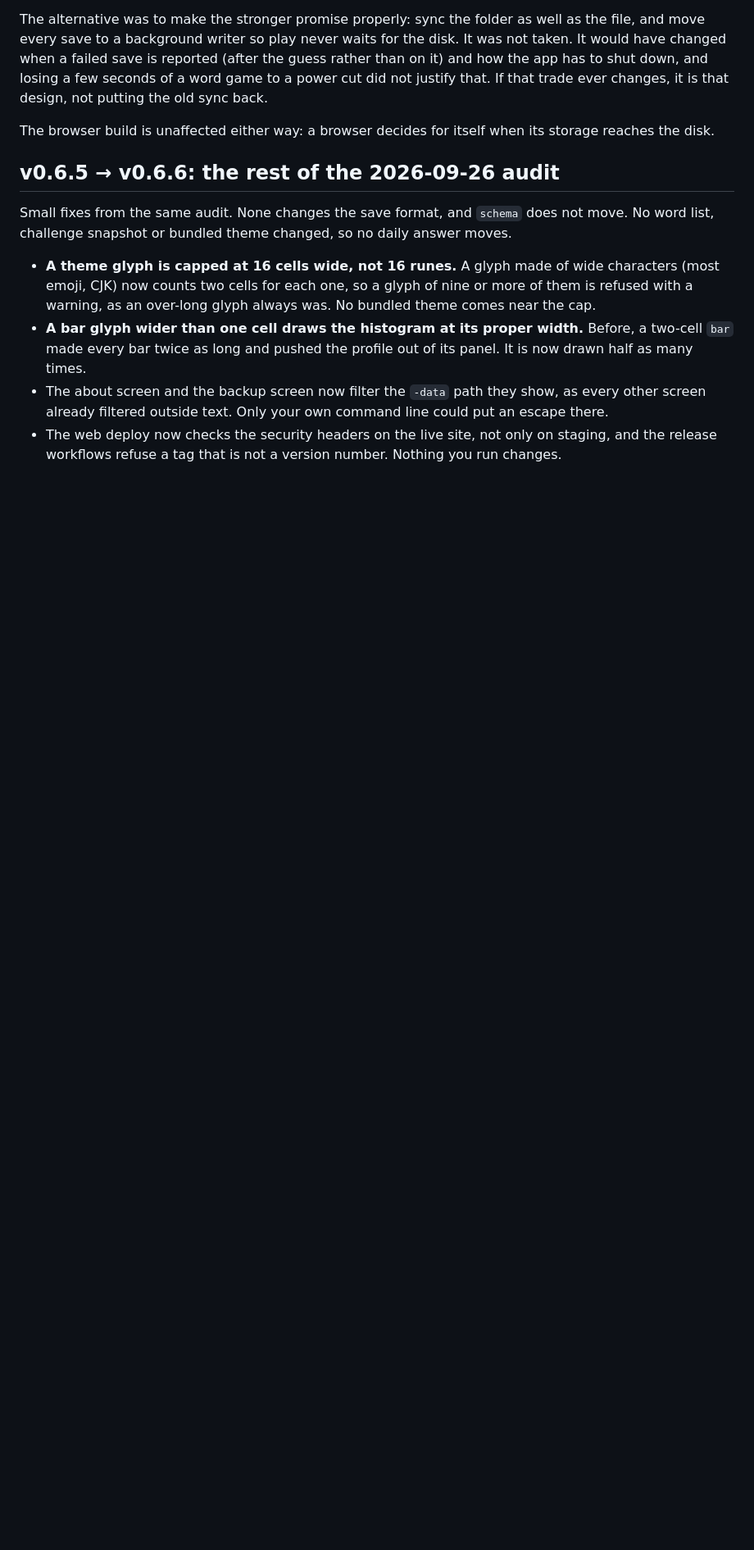
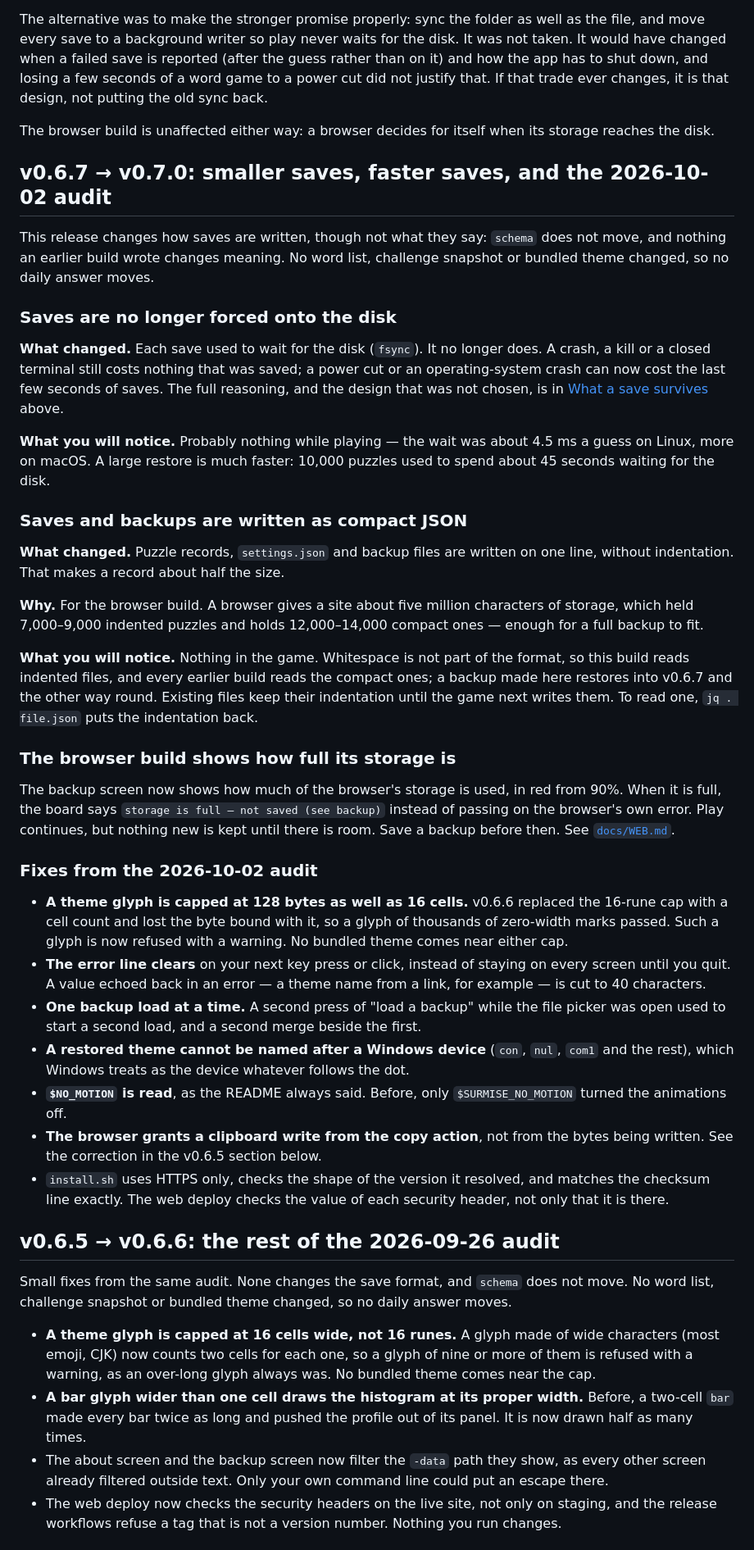
Before and after one commit to nxck2005/surmise, a Markdown page: docs/UPGRADING.md, the part around one of its changes. Shown at 82% size. Drawn GitHub-style; blank space fills up the shorter version.

Commit message:
docs(upgrading): v0.6.7 → v0.7.0, and correct the v0.6.5 clipboard note (#123)
* perf(store): stop syncing each save; a save survives a crash, not a power cut

* perf(store): write records, settings and backups as compact JSON

* feat(web): show how full browser storage is, and say so when it is full

* docs(upgrading): v0.6.7 → v0.7.0, and correct the v0.6.5 clipboard note

```diff
--- a/docs/UPGRADING.md
+++ b/docs/UPGRADING.md
@@ -54,6 +54,70 @@ back.
 
 The browser build is unaffected either way: a browser decides for itself when
 its storage reaches the disk.
+
+## v0.6.7 → v0.7.0: smaller saves, faster saves, and the 2026-10-02 audit
+
+This release changes how saves are written, though not what they say: `schema`
+does not move, and nothing an earlier build wrote changes meaning. No word list,
+challenge snapshot or bundled theme changed, so no daily answer moves.
+
+### Saves are no longer forced onto the disk
+
+**What changed.** Each save used to wait for the disk (`fsync`). It no longer
+does. A crash, a kill or a closed terminal still costs nothing that was saved;
+a power cut or an operating-system crash can now cost the last few seconds of
+saves. The full reasoning, and the design that was not chosen, is in
+[What a save survives](#what-a-save-survives) above.
+
+**What you will notice.** Probably nothing while playing — the wait was about
+4.5 ms a guess on Linux, more on macOS. A large restore is much faster: 10,000
+puzzles used to spend about 45 seconds waiting for the disk.
+
+### Saves and backups are written as compact JSON
+
+**What changed.** Puzzle records, `settings.json` and backup files are written
+on one line, without indentation. That makes a record about half the size.
+
+**Why.** For the browser build. A browser gives a site about five million
+characters of storage, which held 7,000–9,000 indented puzzles and holds
+12,000–14,000 compact ones — enough for a full backup to fit.
+
+**What you will notice.** Nothing in the game. Whitespace is not part of the
+format, so this build reads indented files, and every earlier build reads the
+compact ones; a backup made here restores into v0.6.7 and the other way round.
+Existing files keep their indentation until the game next writes them. To read
+one, `jq . file.json` puts the indentation back.
+
+### The browser build shows how full its storage is
+
+The backup screen now shows how much of the browser's storage is used, in red
+from 90%. When it is full, the board says `storage is full — not saved (see
+backup)` instead of passing on the browser's own error. Play continues, but
+nothing new is kept until there is room. Save a backup before then. See
+[`docs/WEB.md`](WEB.md).
+
+### Fixes from the 2026-10-02 audit
+
+- **A theme glyph is capped at 128 bytes as well as 16 cells.** v0.6.6 replaced
+  the 16-rune cap with a cell count and lost the byte bound with it, so a glyph
+  of thousands of zero-width marks passed. Such a glyph is now refused with a
+  warning. No bundled theme comes near either cap.
+- **The error line clears** on your next key press or click, instead of
+  staying on every screen until you quit. A value echoed back in an error — a
+  theme name from a link, for example — is cut to 40 characters.
+- **One backup load at a time.** A second press of "load a backup" while the
+  file picker was open used to start a second load, and a second merge beside
+  the first.
+- **A restored theme cannot be named after a Windows device** (`con`, `nul`,
+  `com1` and the rest), which Windows treats as the device whatever follows the
+  dot.
+- **`$NO_MOTION` is read**, as the README always said. Before, only
+  `$SURMISE_NO_MOTION` turned the animations off.
+- **The browser grants a clipboard write from the copy action**, not from the
+  bytes being written. See the correction in the v0.6.5 section below.
+- `install.sh` uses HTTPS only, checks the shape of the version it resolved,
+  and matches the checksum line exactly. The web deploy checks the value of
+  each security header, not only that it is there.
 
 ## v0.6.5 → v0.6.6: the rest of the 2026-09-26 audit
 
```
Also changed, not shown: other parts of docs/UPGRADING.md (+8 -0 lines).
